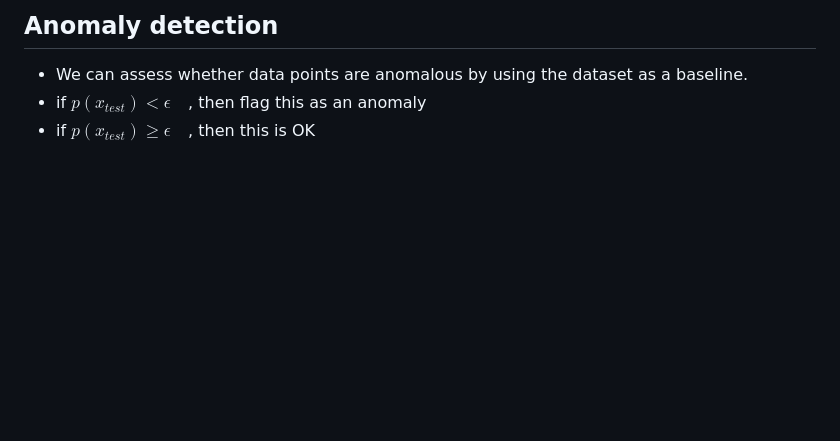
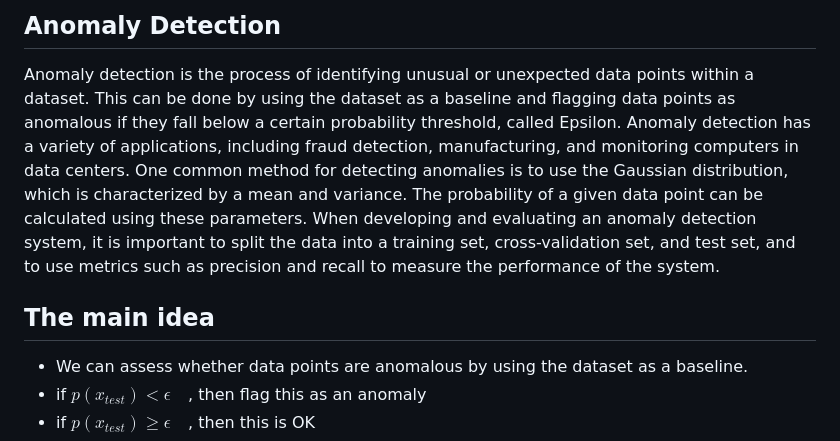
Before and after one commit to djeada/Stanford-Machine-Learning, a Markdown page: slides/stanford_machine_learning_week_15.md, the part around the change. Rendered like a GitHub page; blank space fills up the shorter version.

```diff
--- a/slides/stanford_machine_learning_week_15.md
+++ b/slides/stanford_machine_learning_week_15.md
@@ -1,4 +1,7 @@
-## Anomaly detection
+## Anomaly Detection
+Anomaly detection is the process of identifying unusual or unexpected data points within a dataset. This can be done by using the dataset as a baseline and flagging data points as anomalous if they fall below a certain probability threshold, called Epsilon. Anomaly detection has a variety of applications, including fraud detection, manufacturing, and monitoring computers in data centers. One common method for detecting anomalies is to use the Gaussian distribution, which is characterized by a mean and variance. The probability of a given data point can be calculated using these parameters. When developing and evaluating an anomaly detection system, it is important to split the data into a training set, cross-validation set, and test set, and to use metrics such as precision and recall to measure the performance of the system.
+
+## The main idea
 * We can assess whether data points are anomalous by using the dataset as a baseline.
 * if $p(x_{test}) < \epsilon \quad$, then flag this as an anomaly
 * if $p(x_{test}) \geq \epsilon \quad$, then this is OK
```
